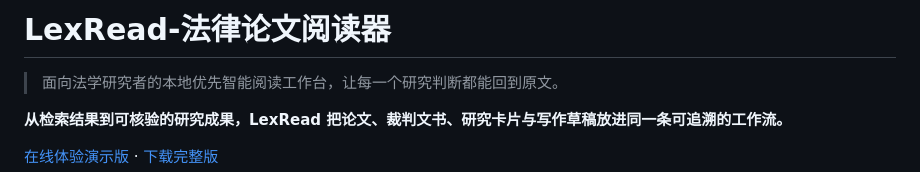
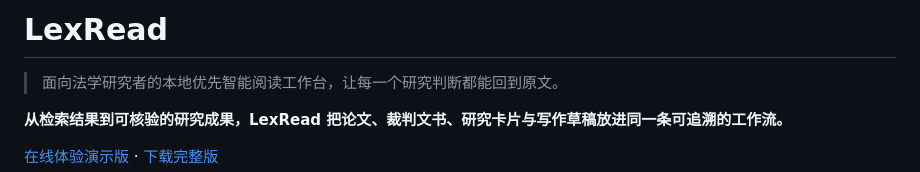
Before and after one commit to ovendo/LexRead-Legal-Paper-Reader, a Markdown page: README.md, the part around the change. GitHub-like rendering.

```diff
--- a/README.md
+++ b/README.md
@@ -1,4 +1,4 @@
-# LexRead-法律论文阅读器
+# LexRead
 
 > 面向法学研究者的本地优先智能阅读工作台，让每一个研究判断都能回到原文。
 
```
